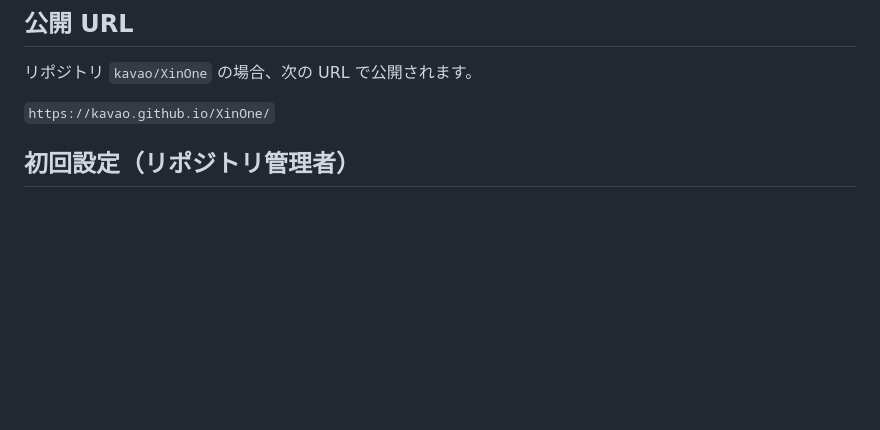
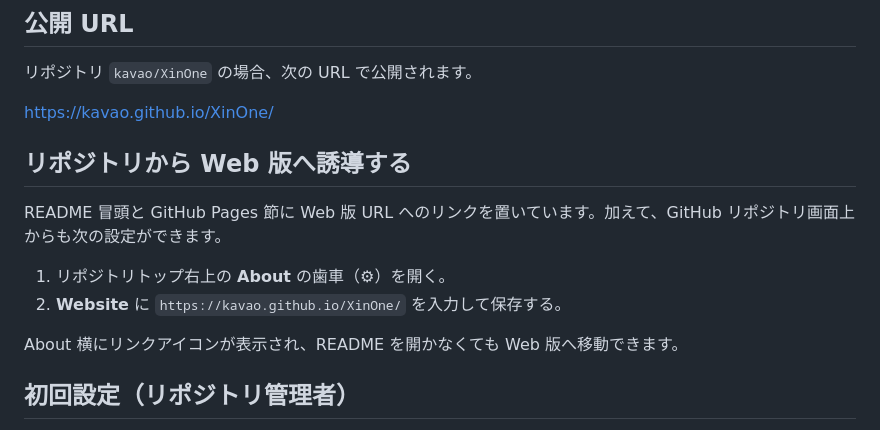
Before and after one commit to kavao/XinOne, a Markdown page: docs/github-pages.md, the part around the change. GitHub-like rendering; blank space fills up the shorter version.

```diff
--- a/docs/github-pages.md
+++ b/docs/github-pages.md
@@ -6,7 +6,16 @@
 
 リポジトリ `kavao/XinOne` の場合、次の URL で公開されます。
 
-`https://kavao.github.io/XinOne/`
+[https://kavao.github.io/XinOne/](https://kavao.github.io/XinOne/)
+
+## リポジトリから Web 版へ誘導する
+
+README 冒頭と GitHub Pages 節に Web 版 URL へのリンクを置いています。加えて、GitHub リポジトリ画面上からも次の設定ができます。
+
+1. リポジトリトップ右上の **About** の歯車（⚙）を開く。
+2. **Website** に `https://kavao.github.io/XinOne/` を入力して保存する。
+
+About 横にリンクアイコンが表示され、README を開かなくても Web 版へ移動できます。
 
 ## 初回設定（リポジトリ管理者）
 
```
Also changed, not shown: README.md (+3 -1 lines).
